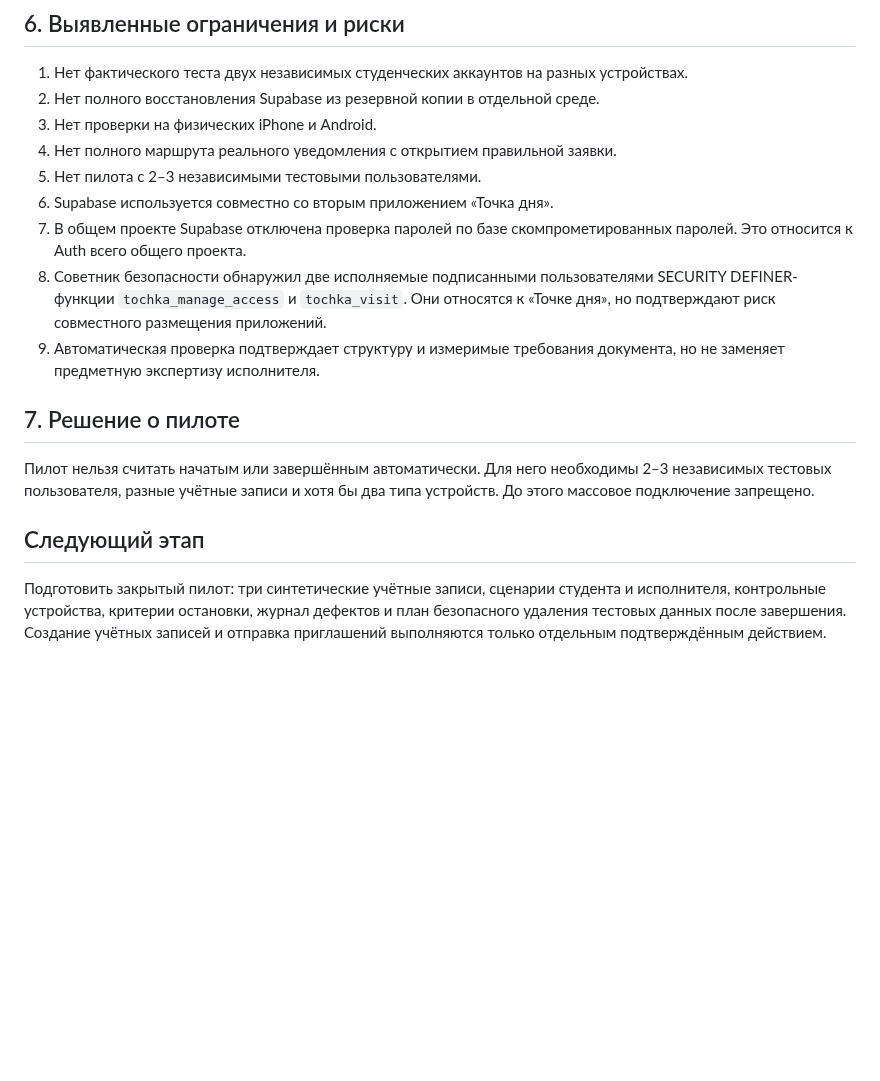
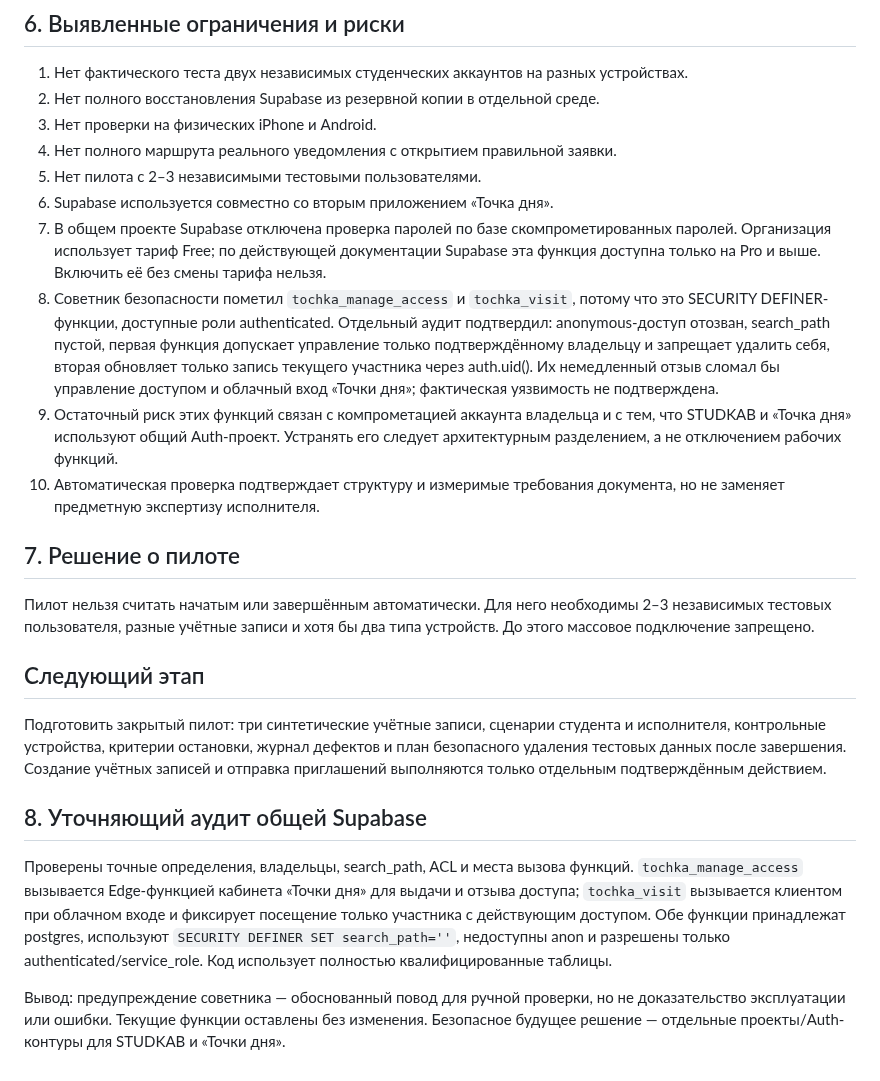
Before and after one commit to innaodincova-finpro/studkab, a Markdown page: OPERATIONS_ACCEPTANCE_2026-09-13.md, the part around the change. Rendered like a GitHub page; blank space fills up the shorter version.

Commit message:
Уточнить риски общей Supabase после аудита

```diff
--- a/OPERATIONS_ACCEPTANCE_2026-09-13.md
+++ b/OPERATIONS_ACCEPTANCE_2026-09-13.md
@@ -73,11 +73,19 @@
 5. Нет пилота с 2–3 независимыми тестовыми пользователями.
 6. Supabase используется совместно со вторым приложением «Точка дня».
 7. В общем проекте Supabase отключена проверка паролей по базе скомпрометированных
-   паролей. Это относится к Auth всего общего проекта.
-8. Советник безопасности обнаружил две исполняемые подписанными пользователями
-   SECURITY DEFINER-функции `tochka_manage_access` и `tochka_visit`.
-   Они относятся к «Точке дня», но подтверждают риск совместного размещения приложений.
-9. Автоматическая проверка подтверждает структуру и измеримые требования документа,
+   паролей. Организация использует тариф Free; по действующей документации Supabase
+   эта функция доступна только на Pro и выше. Включить её без смены тарифа нельзя.
+8. Советник безопасности пометил `tochka_manage_access` и `tochka_visit`, потому
+   что это SECURITY DEFINER-функции, доступные роли authenticated. Отдельный аудит
+   подтвердил: anonymous-доступ отозван, search_path пустой, первая функция допускает
+   управление только подтверждённому владельцу и запрещает удалить себя, вторая
+   обновляет только запись текущего участника через auth.uid(). Их немедленный отзыв
+   сломал бы управление доступом и облачный вход «Точки дня»; фактическая уязвимость
+   не подтверждена.
+9. Остаточный риск этих функций связан с компрометацией аккаунта владельца и с тем,
+   что STUDKAB и «Точка дня» используют общий Auth-проект. Устранять его следует
+   архитектурным разделением, а не отключением рабочих функций.
+10. Автоматическая проверка подтверждает структуру и измеримые требования документа,
    но не заменяет предметную экспертизу исполнителя.
 
 ## 7. Решение о пилоте
@@ -92,3 +100,17 @@
 исполнителя, контрольные устройства, критерии остановки, журнал дефектов и план
 безопасного удаления тестовых данных после завершения. Создание учётных записей
 и отправка приглашений выполняются только отдельным подтверждённым действием.
+
+
+## 8. Уточняющий аудит общей Supabase
+
+Проверены точные определения, владельцы, search_path, ACL и места вызова функций.
+`tochka_manage_access` вызывается Edge-функцией кабинета «Точки дня» для выдачи
+и отзыва доступа; `tochka_visit` вызывается клиентом при облачном входе и фиксирует
+посещение только участника с действующим доступом. Обе функции принадлежат postgres,
+используют `SECURITY DEFINER SET search_path=''`, недоступны anon и разрешены только
+authenticated/service_role. Код использует полностью квалифицированные таблицы.
+
+Вывод: предупреждение советника — обоснованный повод для ручной проверки, но не
+доказательство эксплуатации или ошибки. Текущие функции оставлены без изменения.
+Безопасное будущее решение — отдельные проекты/Auth-контуры для STUDKAB и «Точки дня».
```
